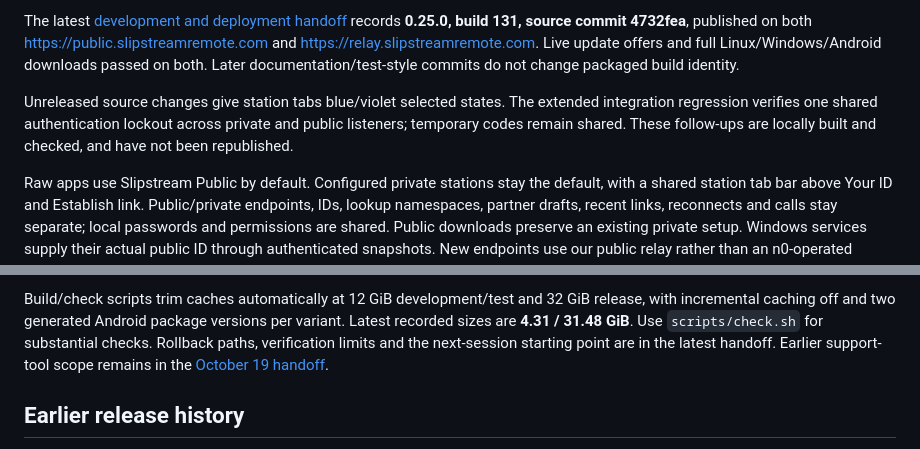
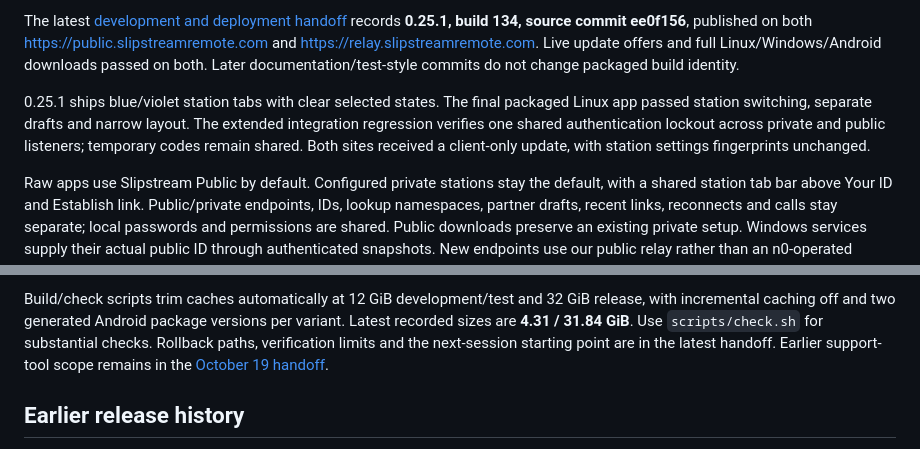
Before and after one commit to Psychronic-Games/Slipstream-Remote, a Markdown page: docs/STATUS.md, 2 parts joined by grey strips. Drawn GitHub-style.

```diff
--- a/docs/STATUS.md
+++ b/docs/STATUS.md
@@ -4,15 +4,16 @@
 Read this first when picking the work back up.*
 
 The latest [development and deployment handoff](DEVELOPMENT-2026-10-22.md)
-records **0.25.0, build 131, source commit 4732fea**, published on both
+records **0.25.1, build 134, source commit ee0f156**, published on both
 https://public.slipstreamremote.com and https://relay.slipstreamremote.com.
 Live update offers and full Linux/Windows/Android downloads passed on both.
 Later documentation/test-style commits do not change packaged build identity.
 
-Unreleased source changes give station tabs blue/violet selected states. The
-extended integration regression verifies one shared authentication lockout across
-private and public listeners; temporary codes remain shared. These follow-ups
-are locally built and checked, and have not been republished.
+0.25.1 ships blue/violet station tabs with clear selected states. The final
+packaged Linux app passed station switching, separate drafts and narrow layout.
+The extended integration regression verifies one shared authentication lockout
+across private and public listeners; temporary codes remain shared. Both sites
+received a client-only update, with station settings fingerprints unchanged.
 
 Raw apps use Slipstream Public by default. Configured private stations stay
 the default, with a shared station tab bar above Your ID and Establish link.
@@ -67,7 +68,7 @@ window behavior remain follow-ups.
 
 Build/check scripts trim caches automatically at 12 GiB development/test and
 32 GiB release, with incremental caching off and two generated Android package
-versions per variant. Latest recorded sizes are **4.31 / 31.48 GiB**. Use
+versions per variant. Latest recorded sizes are **4.31 / 31.84 GiB**. Use
 `scripts/check.sh` for substantial checks. Rollback paths, verification limits
 and the next-session starting point are in the latest handoff. Earlier
 support-tool scope remains in the [October 19 handoff](DEVELOPMENT-2026-10-19.md).
```
Also changed, not shown: other parts of docs/STATUS.md (+1 -1 lines), README.md (+1 -1 lines), docs/DEVELOPMENT-2026-10-22.md (+55 -3 lines).
